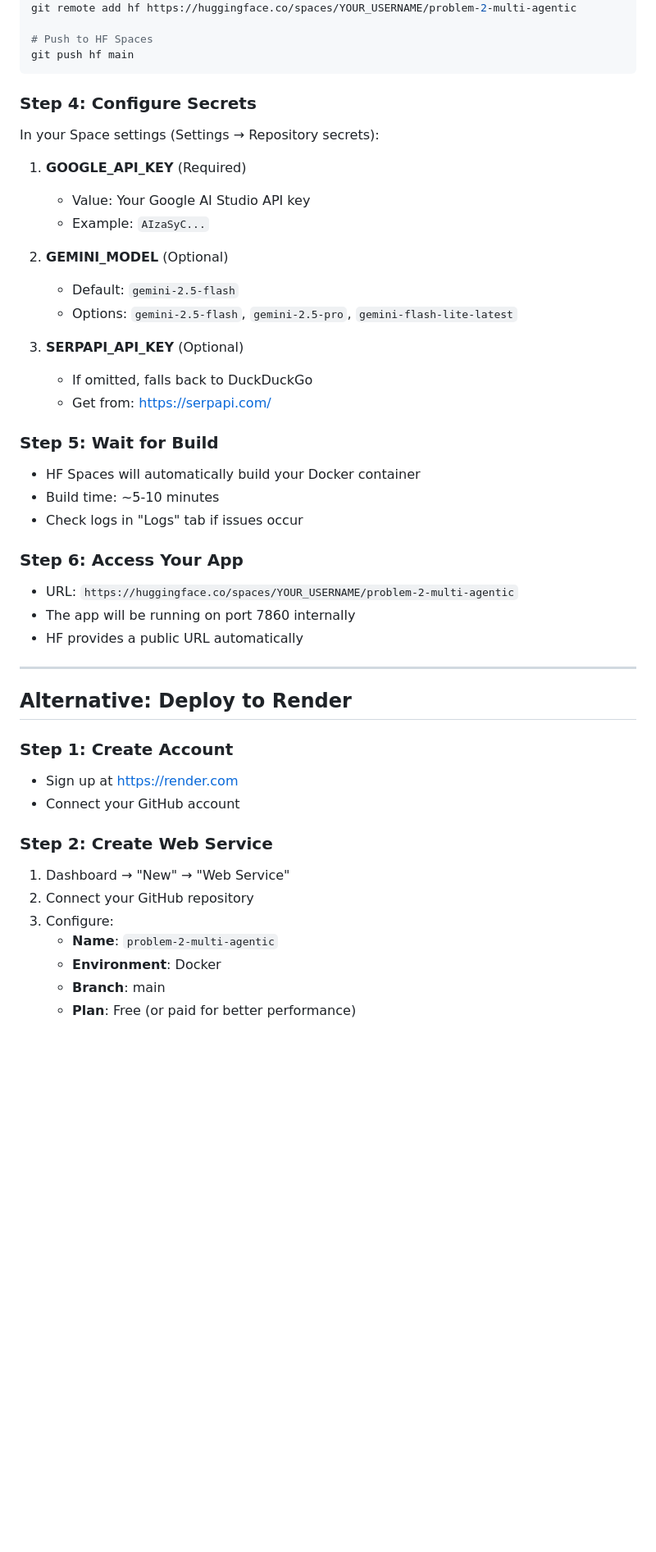
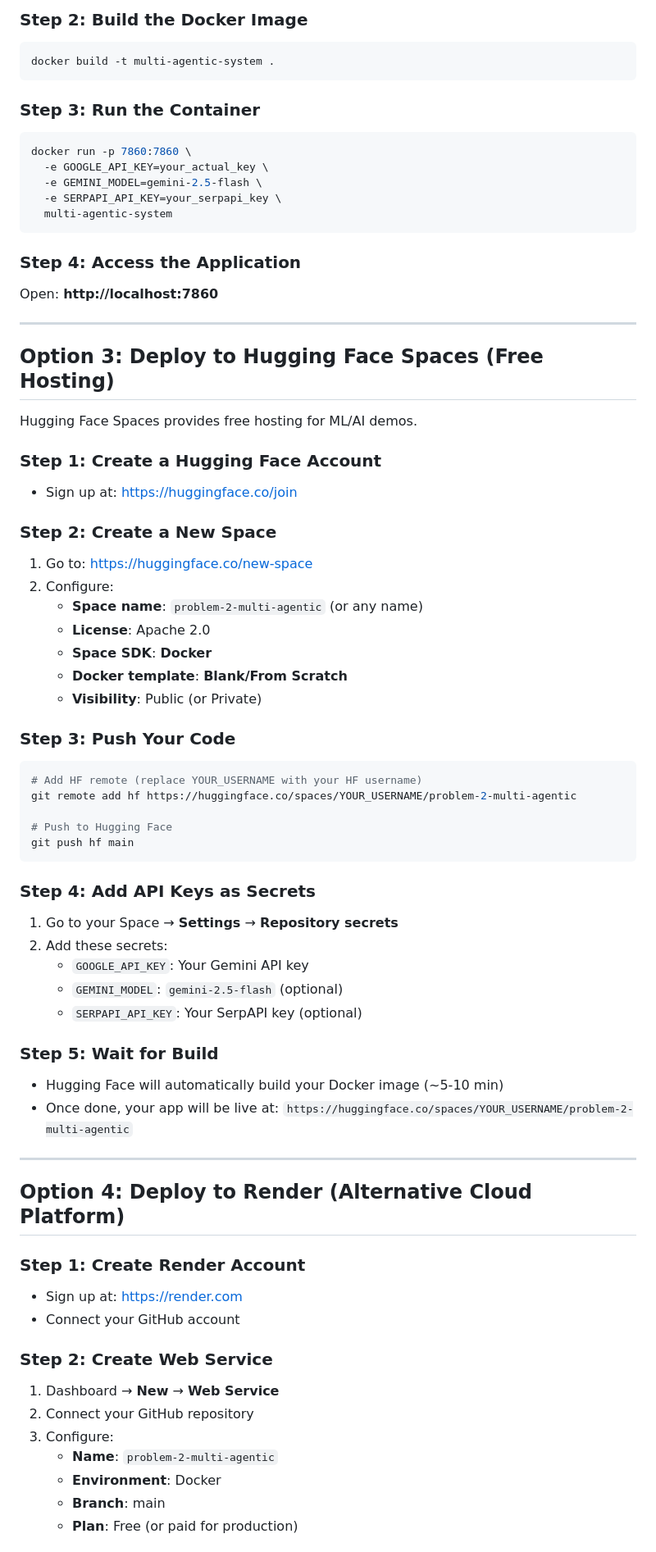
Before and after one commit to Rasika-K06/multi-agent-system, a Markdown page: DEPLOYMENT.md, the part around one of its changes. Shown at 82% size. GitHub-like rendering; blank space fills up the shorter version.

Commit message:
Update DEPLOYMENT.md: Focus on evaluator/user deployment, not just personal HF upload

````diff
--- a/DEPLOYMENT.md
+++ b/DEPLOYMENT.md
@@ -30,48 +81,73 @@ git commit -m "Initial commit"
+### Step 2: Build the Docker Image
+```bash
+docker build -t multi-agentic-system .
+```
+
+### Step 3: Run the Container
+```bash
+docker run -p 7860:7860 \
+  -e GOOGLE_API_KEY=your_actual_key \
+  -e GEMINI_MODEL=gemini-2.5-flash \
+  -e SERPAPI_API_KEY=your_serpapi_key \
+  multi-agentic-system
+```
+
+### Step 4: Access the Application
+Open: **http://localhost:7860**
+
+---
+
+## Option 3: Deploy to Hugging Face Spaces (Free Hosting)
+
+Hugging Face Spaces provides free hosting for ML/AI demos.
+
+### Step 1: Create a Hugging Face Account
+- Sign up at: https://huggingface.co/join
+
+### Step 2: Create a New Space
+1. Go to: https://huggingface.co/new-space
+2. Configure:
+   - **Space name**: `problem-2-multi-agentic` (or any name)
+   - **License**: Apache 2.0
+   - **Space SDK**: **Docker**
+   - **Docker template**: **Blank/From Scratch**
+   - **Visibility**: Public (or Private)
+
+### Step 3: Push Your Code
+```bash
+# Add HF remote (replace YOUR_USERNAME with your HF username)
 git remote add hf https://huggingface.co/spaces/YOUR_USERNAME/problem-2-multi-agentic
 
-# Push to HF Spaces
+# Push to Hugging Face
 git push hf main
 ```
 
-### Step 4: Configure Secrets
-In your Space settings (Settings → Repository secrets):
-
-1. **GOOGLE_API_KEY** (Required)
-   - Value: Your Google AI Studio API key
-   - Example: `AIzaSyC...`
-
-2. **GEMINI_MODEL** (Optional)
-   - Default: `gemini-2.5-flash`
-   - Options: `gemini-2.5-flash`, `gemini-2.5-pro`, `gemini-flash-lite-latest`
-
-3. **SERPAPI_API_KEY** (Optional)
-   - If omitted, falls back to DuckDuckGo
-   - Get from: https://serpapi.com/
+### Step 4: Add API Keys as Secrets
+1. Go to your Space → **Settings** → **Repository secrets**
+2. Add these secrets:
+   - `GOOGLE_API_KEY`: Your Gemini API key
+   - `GEMINI_MODEL`: `gemini-2.5-flash` (optional)
+   - `SERPAPI_API_KEY`: Your SerpAPI key (optional)
 
 ### Step 5: Wait for Build
-- HF Spaces will automatically build your Docker container
-- Build time: ~5-10 minutes
-- Check logs in "Logs" tab if issues occur
-
-### Step 6: Access Your App
-- URL: `https://huggingface.co/spaces/YOUR_USERNAME/problem-2-multi-agentic`
-- The app will be running on port 7860 internally
-- HF provides a public URL automatically
+- Hugging Face will automatically build your Docker image (~5-10 min)
+- Once done, your app will be live at:
+  `https://huggingface.co/spaces/YOUR_USERNAME/problem-2-multi-agentic`
 
 ---
 
-## Alternative: Deploy to Render
+## Option 4: Deploy to Render (Alternative Cloud Platform)
 
-### Step 1: Create Account
-- Sign up at https://render.com
+### Step 1: Create Render Account
+- Sign up at: https://render.com
 - Connect your GitHub account
 
 ### Step 2: Create Web Service
-1. Dashboard → "New" → "Web Service"
+1. Dashboard → **New** → **Web Service**
 2. Connect your GitHub repository
 3. Configure:
    - **Name**: `problem-2-multi-agentic`
    - **Environment**: Docker
    - **Branch**: main
-   - **Plan**: Free (or paid for better performance)
+   - **Plan**: Free (or paid for production)
 
````
Also changed, not shown: other parts of DEPLOYMENT.md (+164 -103 lines).
